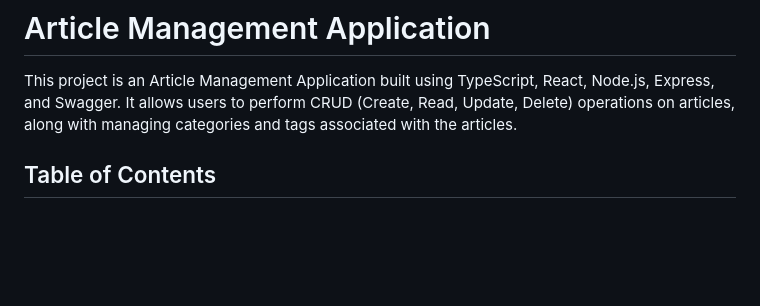
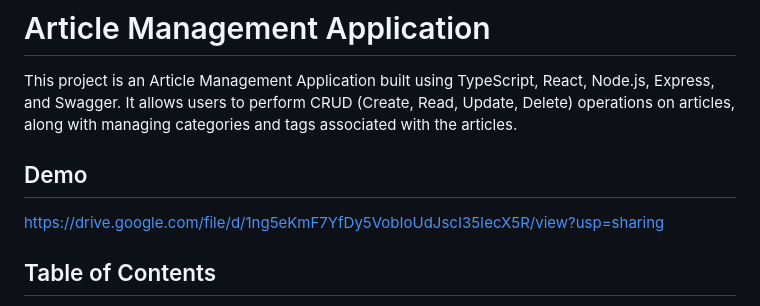
Before and after one commit to oribenez/articles-app, a Markdown page: README.md, the part around the change. Drawn GitHub-style; blank space fills up the shorter version.

```diff
--- a/README.md
+++ b/README.md
@@ -1,6 +1,9 @@
 # Article Management Application
 
 This project is an Article Management Application built using TypeScript, React, Node.js, Express, and Swagger. It allows users to perform CRUD (Create, Read, Update, Delete) operations on articles, along with managing categories and tags associated with the articles.
+
+## Demo
+https://drive.google.com/file/d/1ng5eKmF7YfDy5VobIoUdJscI35IecX5R/view?usp=sharing
 
 ## Table of Contents
 1. [Features](#features)
```
